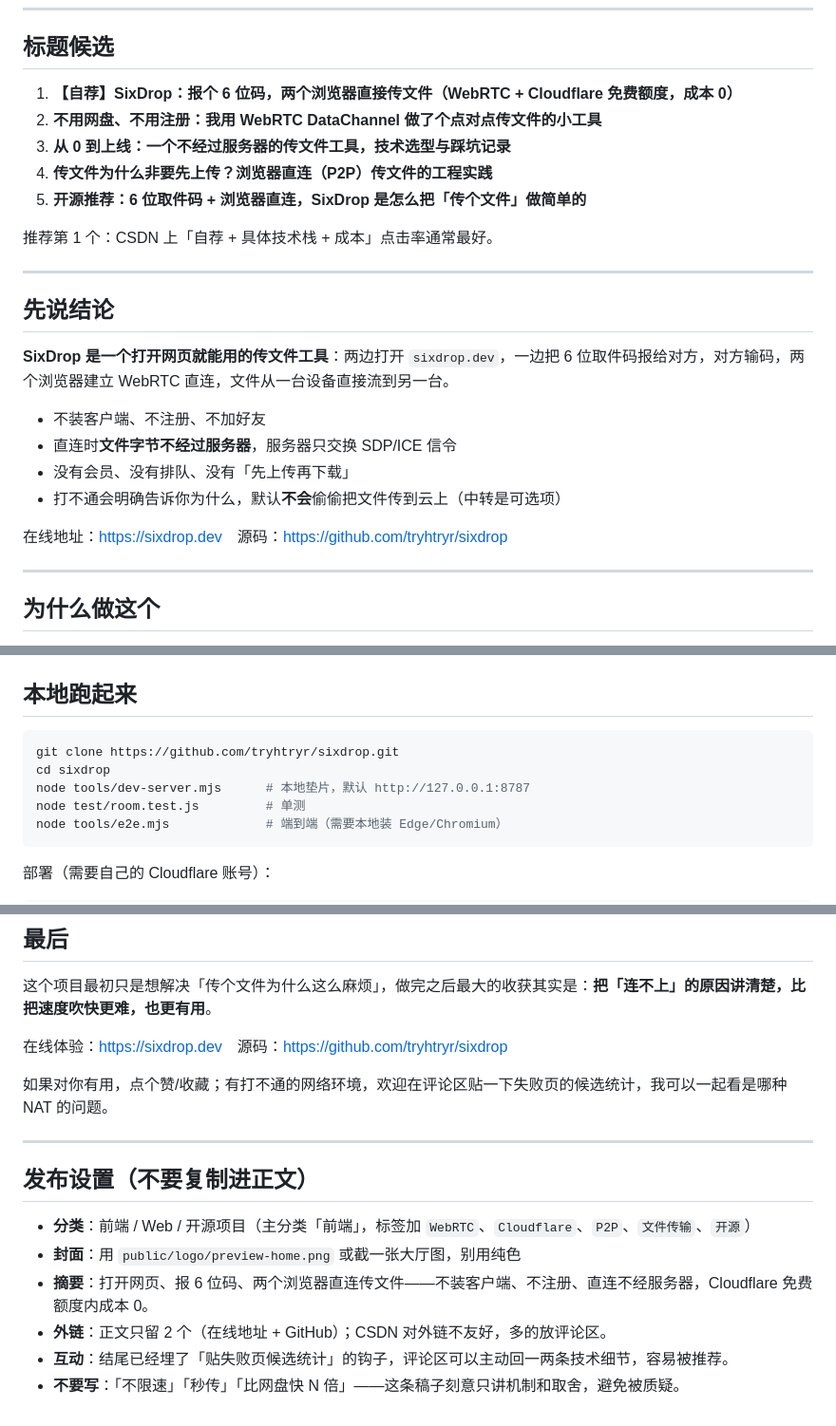
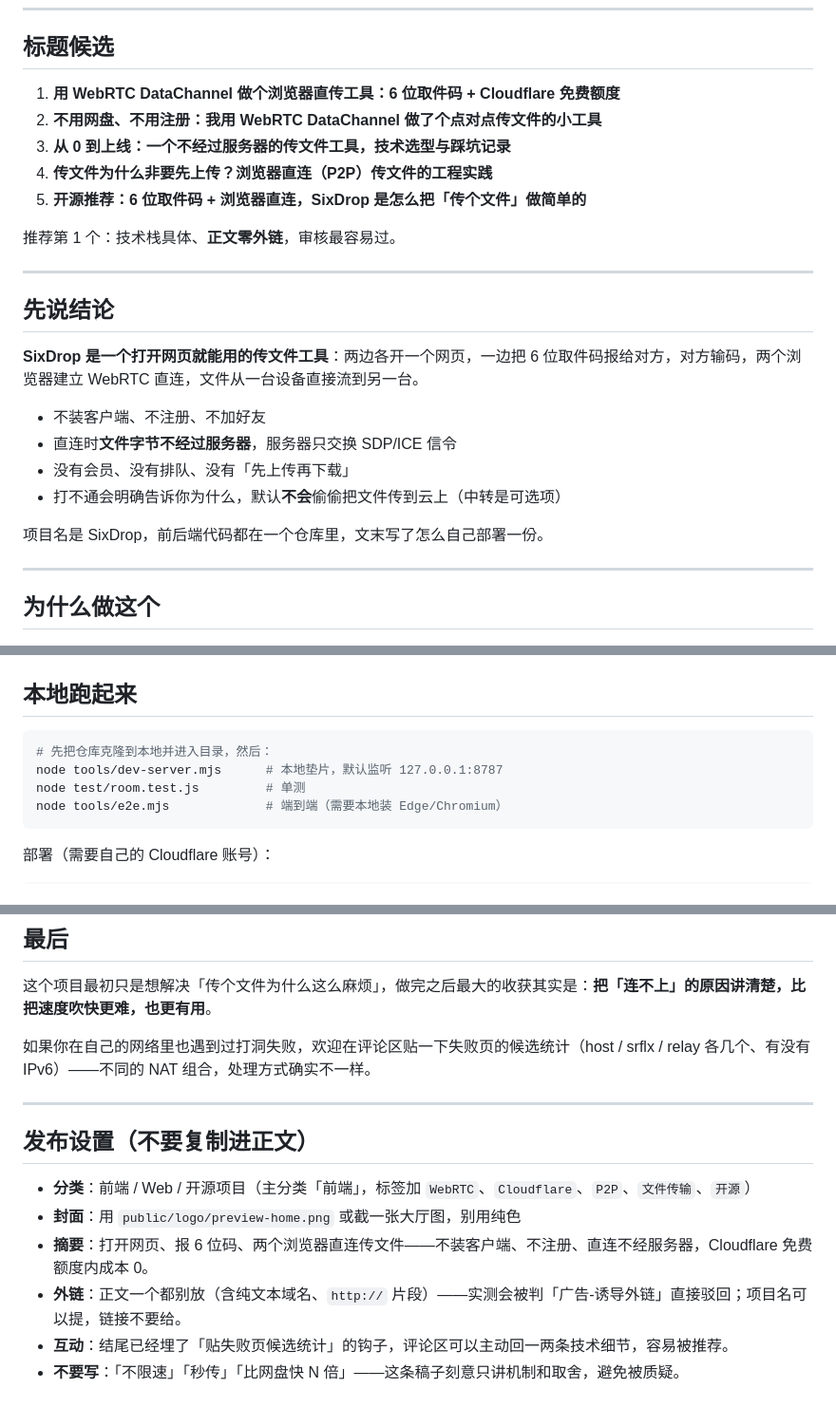
Before and after one commit to tryhtryr/sixdrop, a Markdown page: docs/csdn-post.md, 3 parts joined by grey strips. Shown at 95% size. Rendered like a GitHub page.

Commit message:
docs(csdn): remove external links and the self-promo title
CSDN 审核被驳回（广告-诱导外链）：正文里 sixdrop.dev / GitHub 各出现 3 次，标题带「自荐」。
- 标题改成「用 WebRTC DataChannel 做个浏览器直传工具：6 位取件码 + Cloudflare 免费额度」
- 正文去掉全部 URL（含纯文本域名），本地跑改成「克隆仓库后…」
- 结尾 CTA 换成技术讨论（贴候选统计），不再喊点赞/给链接
- 发布设置里补一条：正文零外链，否则会被判诱导外链

````diff
--- a/docs/csdn-post.md
+++ b/docs/csdn-post.md
@@ -7,26 +7,26 @@
 
 ## 标题候选
 
-1. **【自荐】SixDrop：报个 6 位码，两个浏览器直接传文件（WebRTC + Cloudflare 免费额度，成本 0）**
+1. **用 WebRTC DataChannel 做个浏览器直传工具：6 位取件码 + Cloudflare 免费额度**
 2. **不用网盘、不用注册：我用 WebRTC DataChannel 做了个点对点传文件的小工具**
 3. **从 0 到上线：一个不经过服务器的传文件工具，技术选型与踩坑记录**
 4. **传文件为什么非要先上传？浏览器直连（P2P）传文件的工程实践**
 5. **开源推荐：6 位取件码 + 浏览器直连，SixDrop 是怎么把「传个文件」做简单的**
 
-推荐第 1 个：CSDN 上「自荐 + 具体技术栈 + 成本」点击率通常最好。
+推荐第 1 个：技术栈具体、**正文零外链**，审核最容易过。
 
 ---
 
 ## 先说结论
 
-**SixDrop 是一个打开网页就能用的传文件工具**：两边打开 `sixdrop.dev`，一边把 6 位取件码报给对方，对方输码，两个浏览器建立 WebRTC 直连，文件从一台设备直接流到另一台。
+**SixDrop 是一个打开网页就能用的传文件工具**：两边各开一个网页，一边把 6 位取件码报给对方，对方输码，两个浏览器建立 WebRTC 直连，文件从一台设备直接流到另一台。
 
 - 不装客户端、不注册、不加好友
 - 直连时**文件字节不经过服务器**，服务器只交换 SDP/ICE 信令
 - 没有会员、没有排队、没有「先上传再下载」
 - 打不通会明确告诉你为什么，默认**不会**偷偷把文件传到云上（中转是可选项）
 
-在线地址：<https://sixdrop.dev>　源码：<https://github.com/tryhtryr/sixdrop>
+项目名是 SixDrop，前后端代码都在一个仓库里，文末写了怎么自己部署一份。
 
 ---
 
@@ -184,9 +184,8 @@ const code = [...digest.slice(0, 4)].map((b) => b.toString(16).padStart(2, '0'))
 ## 本地跑起来
 
 ```bash
-git clone https://github.com/tryhtryr/sixdrop.git
-cd sixdrop
-node tools/dev-server.mjs      # 本地垫片，默认 http://127.0.0.1:8787
+# 先把仓库克隆到本地并进入目录，然后：
+node tools/dev-server.mjs      # 本地垫片，默认监听 127.0.0.1:8787
 node test/room.test.js         # 单测
 node tools/e2e.mjs             # 端到端（需要本地装 Edge/Chromium）
 ```
@@ -230,9 +229,7 @@ npx wrangler deploy
 
 这个项目最初只是想解决「传个文件为什么这么麻烦」，做完之后最大的收获其实是：**把「连不上」的原因讲清楚，比把速度吹快更难，也更有用**。
 
-在线体验：<https://sixdrop.dev>　源码：<https://github.com/tryhtryr/sixdrop>
-
-如果对你有用，点个赞/收藏；有打不通的网络环境，欢迎在评论区贴一下失败页的候选统计，我可以一起看是哪种 NAT 的问题。
+如果你在自己的网络里也遇到过打洞失败，欢迎在评论区贴一下失败页的候选统计（host / srflx / relay 各几个、有没有 IPv6）——不同的 NAT 组合，处理方式确实不一样。
 
 ---
 
@@ -241,6 +238,6 @@ npx wrangler deploy
 - **分类**：前端 / Web / 开源项目（主分类「前端」，标签加 `WebRTC`、`Cloudflare`、`P2P`、`文件传输`、`开源`）
 - **封面**：用 `public/logo/preview-home.png` 或截一张大厅图，别用纯色
 - **摘要**：打开网页、报 6 位码、两个浏览器直连传文件——不装客户端、不注册、直连不经服务器，Cloudflare 免费额度内成本 0。
-- **外链**：正文只留 2 个（在线地址 + GitHub）；CSDN 对外链不友好，多的放评论区。
+- **外链**：正文一个都别放（含纯文本域名、`http://` 片段）——实测会被判「广告-诱导外链」直接驳回；项目名可以提，链接不要给。
 - **互动**：结尾已经埋了「贴失败页候选统计」的钩子，评论区可以主动回一两条技术细节，容易被推荐。
 - **不要写**：「不限速」「秒传」「比网盘快 N 倍」——这条稿子刻意只讲机制和取舍，避免被质疑。
````
